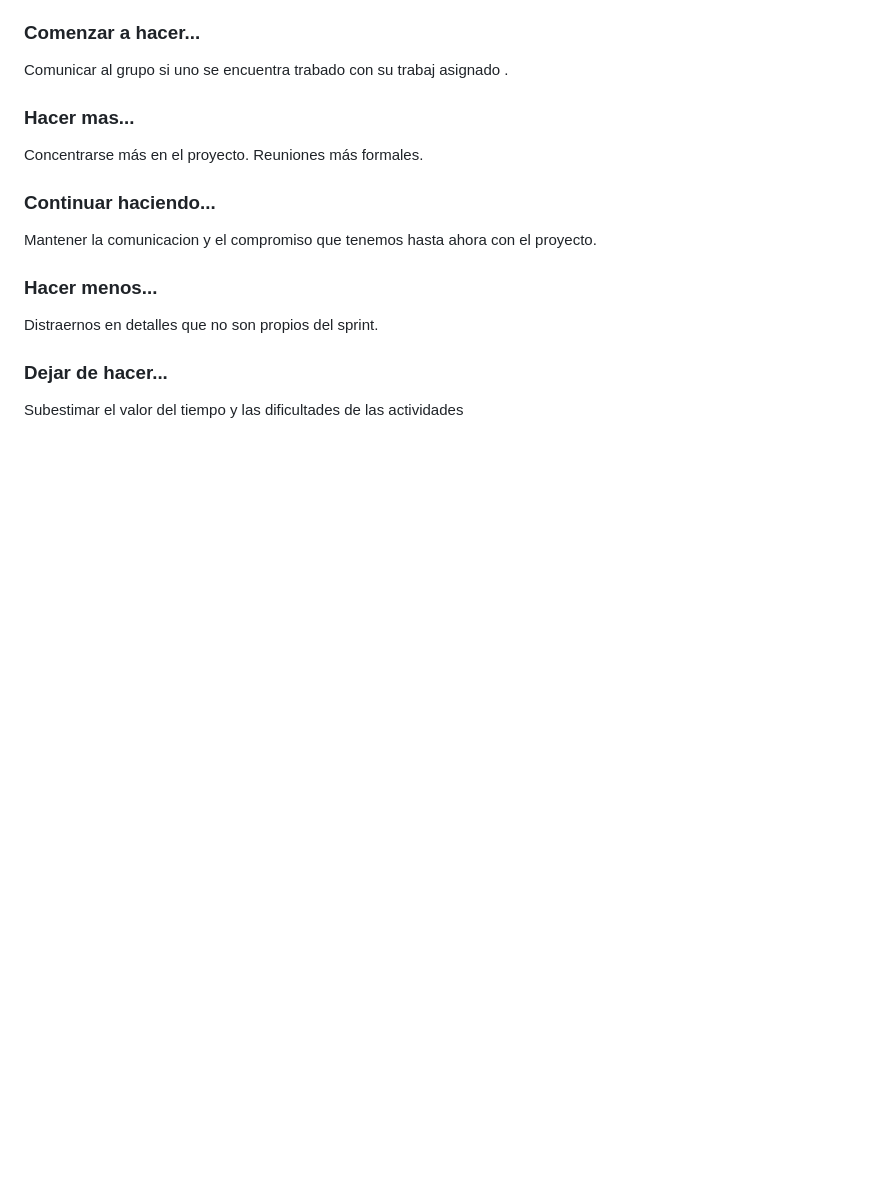
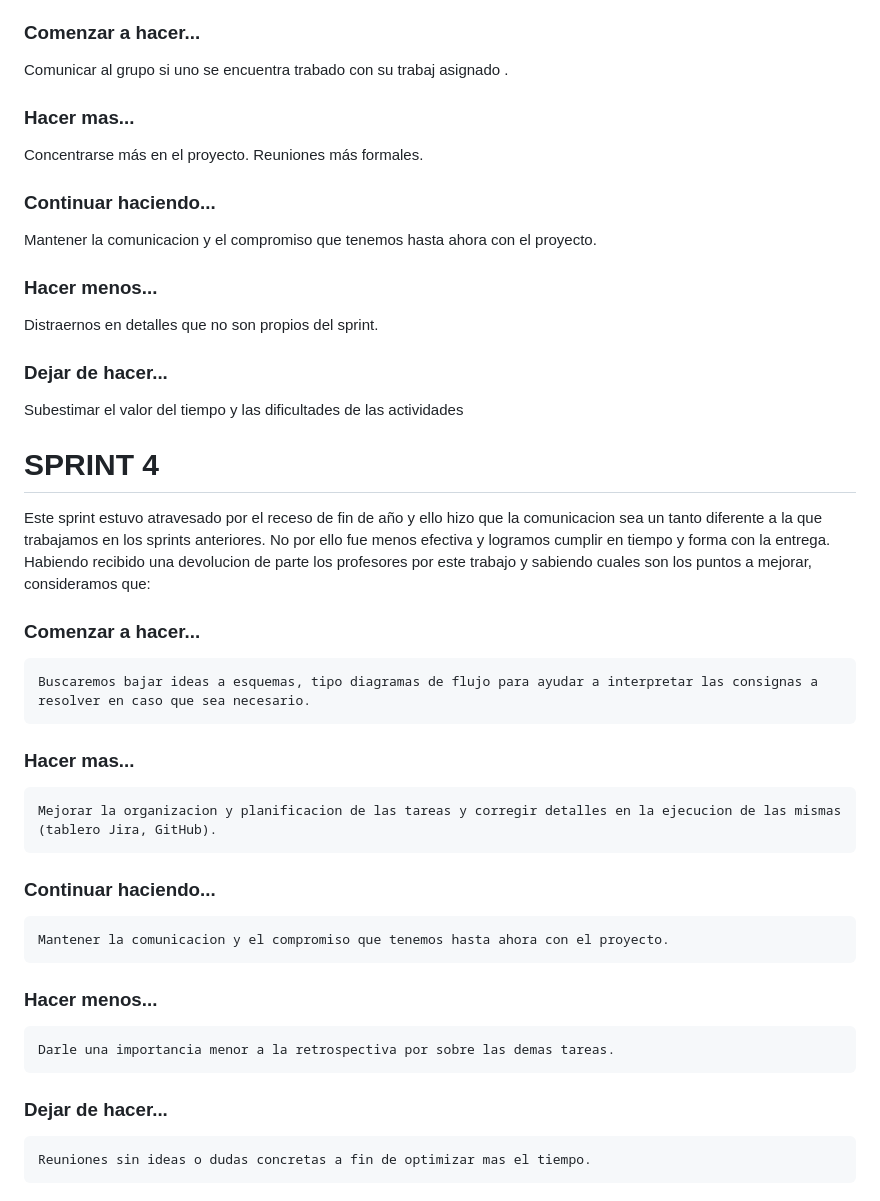
Before and after one commit to Mubel77/Comision2023-Grupo8-Upstable, a Markdown page: retro.md, the part around the change. Drawn GitHub-style; blank space fills up the shorter version.

Commit message:
Transcribi la retrospectiva correspondiente al 4to sprint

```diff
--- a/retro.md
+++ b/retro.md
@@ -45,3 +45,19 @@ Mantener la comunicacion y el compromiso que tenemos hasta ahora con el proyecto
 Distraernos en detalles que no son propios del sprint.
 ### Dejar de hacer...
 Subestimar el valor del tiempo y las dificultades de las actividades
+
+
+# SPRINT 4
+
+Este sprint estuvo atravesado por el receso de fin de año y ello hizo que la comunicacion sea un tanto diferente a la que trabajamos en los sprints anteriores. No por ello fue menos efectiva y logramos cumplir en tiempo y forma con la entrega. Habiendo recibido una devolucion de parte los profesores por este trabajo y sabiendo cuales son los puntos a mejorar, consideramos que:
+
+### Comenzar a hacer...
+	Buscaremos bajar ideas a esquemas, tipo diagramas de flujo para ayudar a interpretar las consignas a resolver en caso que sea necesario.
+### Hacer mas...
+	Mejorar la organizacion y planificacion de las tareas y corregir detalles en la ejecucion de las mismas (tablero Jira, GitHub).
+### Continuar haciendo...
+	Mantener la comunicacion y el compromiso que tenemos hasta ahora con el proyecto.
+### Hacer menos...
+	Darle una importancia menor a la retrospectiva por sobre las demas tareas.
+### Dejar de hacer...
+	Reuniones sin ideas o dudas concretas a fin de optimizar mas el tiempo.
```
